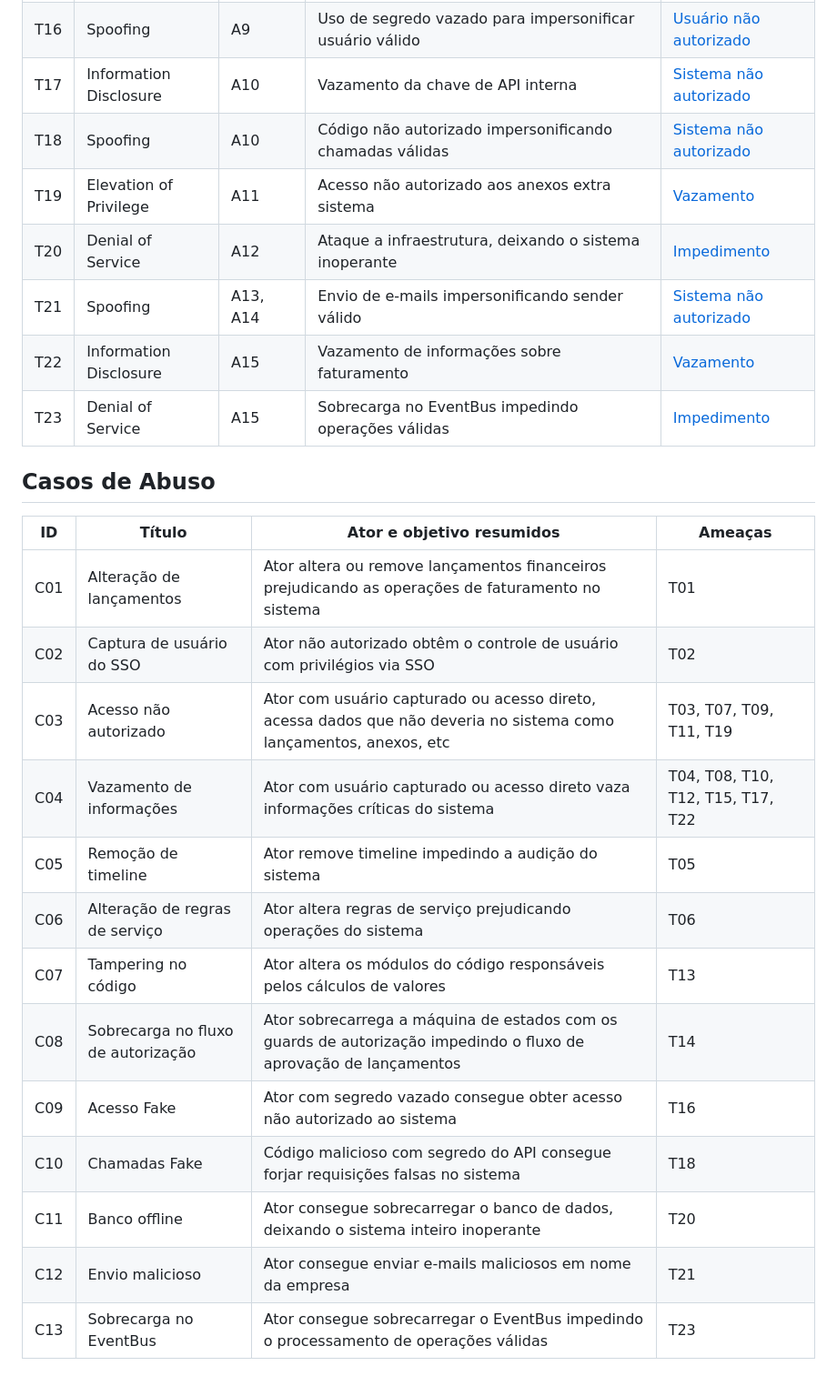
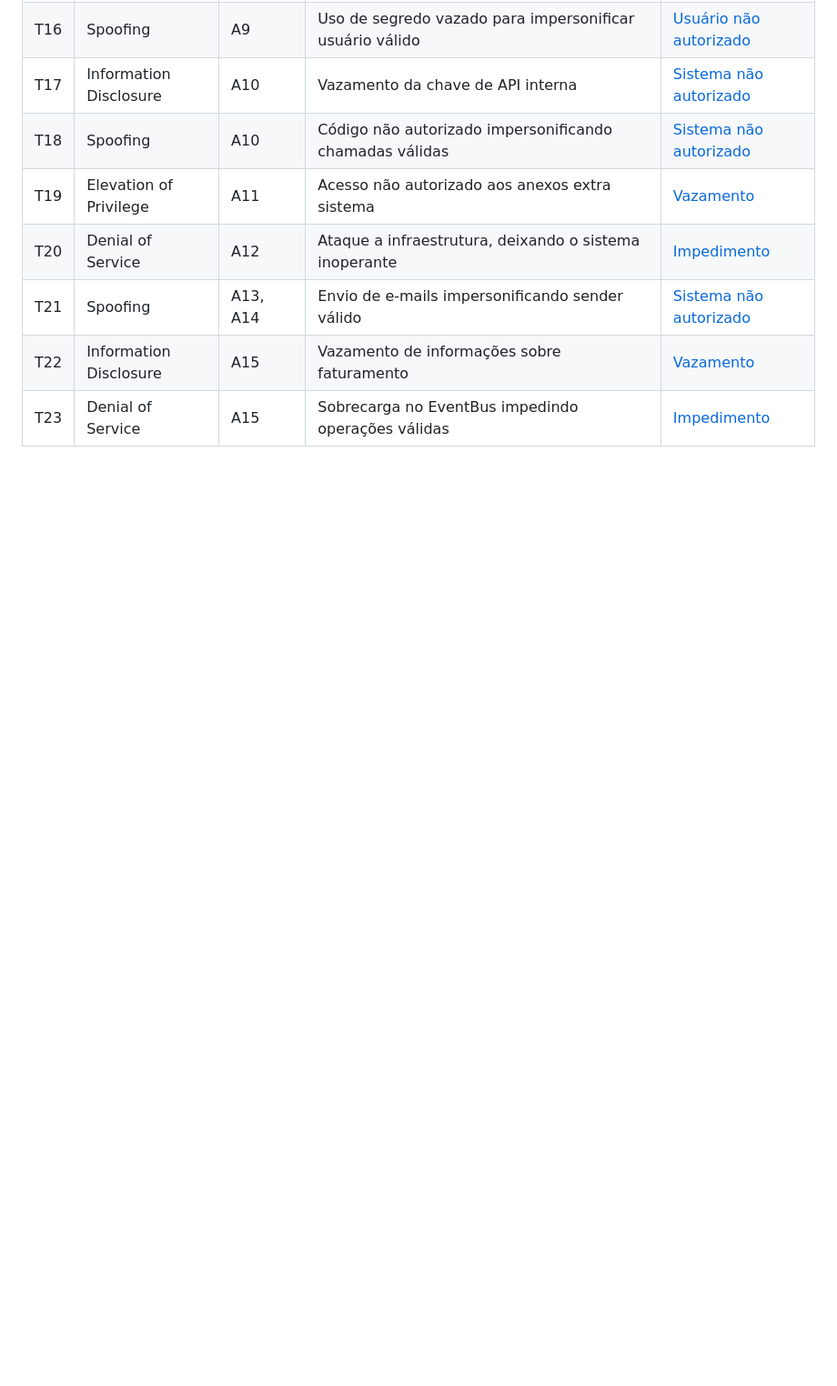
Before and after one commit to MarlonBrendonx/secure-software-engineering-project, a Markdown page: docs/etapa-1/etapa-1-ameacas-stride.md, the part around the change. Shown at 91% size. GitHub-like rendering; blank space fills up the shorter version.

```diff
--- a/docs/etapa-1/etapa-1-ameacas-stride.md
+++ b/docs/etapa-1/etapa-1-ameacas-stride.md
@@ -31,21 +31,3 @@
 | T21 | Spoofing               | A13, A14 | Envio de e-mails impersonificando sender válido | [Sistema não autorizado](impacto-ameacas/sistema-nao-autorizado.md) |
 | T22 | Information Disclosure | A15      | Vazamento de informações sobre faturamento | [Vazamento](impacto-ameacas/vazamento.md) |
 | T23 | Denial of Service      | A15      | Sobrecarga no EventBus impedindo operações válidas | [Impedimento](impacto-ameacas/impedimentos.md) |
-
-## Casos de Abuso
-
-| ID  | Título | Ator e objetivo resumidos | Ameaças |
-| --- | ------ | ------------------------- | ------- |
-| C01 | Alteração de lançamentos | Ator altera ou remove lançamentos financeiros prejudicando as operações de faturamento no sistema | T01 |
-| C02 | Captura de usuário do SSO | Ator não autorizado obtêm o controle de usuário com privilégios via SSO | T02 |
-| C03 | Acesso não autorizado | Ator com usuário capturado ou acesso direto, acessa dados que não deveria no sistema como lançamentos, anexos, etc  | T03, T07, T09, T11, T19 |
-| C04 | Vazamento de informações | Ator com usuário capturado ou acesso direto vaza informações críticas do sistema | T04, T08, T10, T12, T15, T17, T22  |
-| C05 | Remoção de timeline | Ator remove timeline impedindo a audição do sistema | T05 |
-| C06 | Alteração de regras de serviço | Ator altera regras de serviço prejudicando operações do sistema | T06 |
-| C07 | Tampering no código | Ator altera os módulos do código responsáveis pelos cálculos de valores | T13 |
-| C08 | Sobrecarga no fluxo de autorização | Ator sobrecarrega a máquina de estados com os guards de autorização impedindo o fluxo de aprovação de lançamentos | T14 |
-| C09 | Acesso Fake | Ator com segredo vazado consegue obter acesso não autorizado ao sistema | T16 |
-| C10 | Chamadas Fake | Código malicioso com segredo do API consegue forjar requisições falsas no sistema | T18 |
-| C11 | Banco offline | Ator consegue sobrecarregar o banco de dados, deixando o sistema inteiro inoperante | T20 |
-| C12 | Envio malicioso | Ator consegue enviar e-mails maliciosos em nome da empresa | T21 |
-| C13 | Sobrecarga no EventBus | Ator consegue sobrecarregar o EventBus impedindo o processamento de operações válidas | T23 |
```
Also changed, not shown: docs/etapa-1/etapa-1-casos-de-abuso.md (+20 -0 lines).
